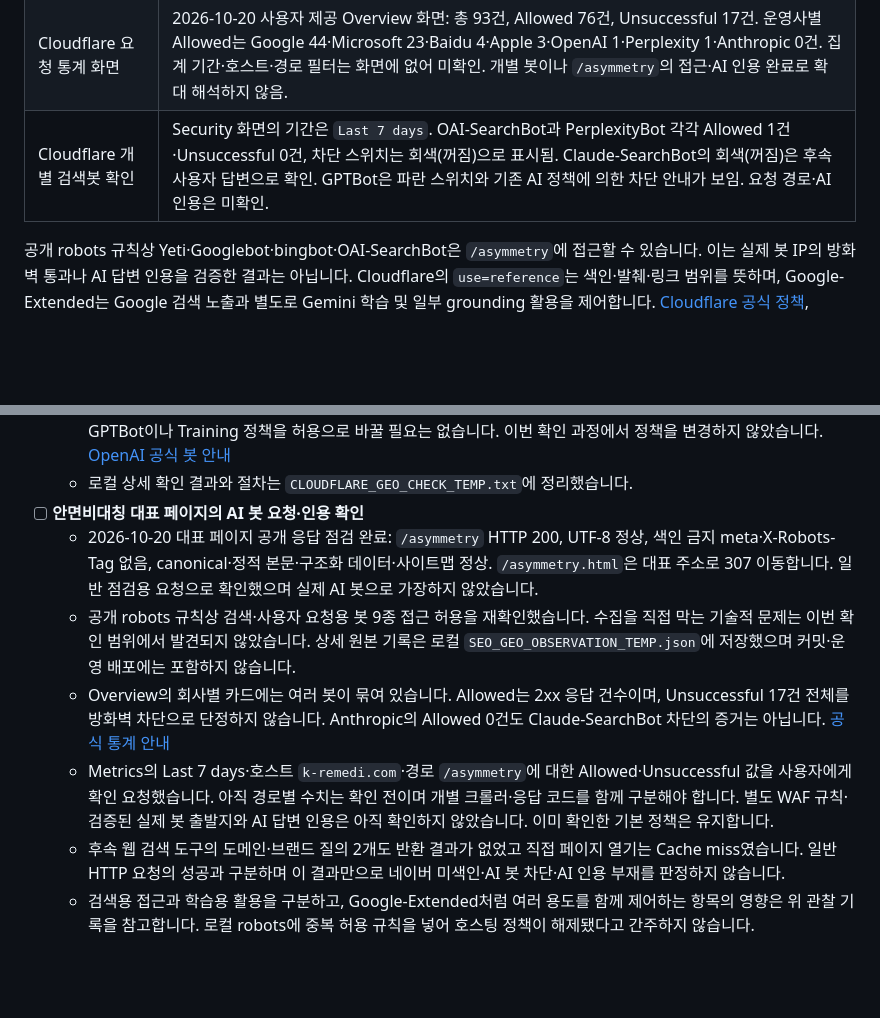
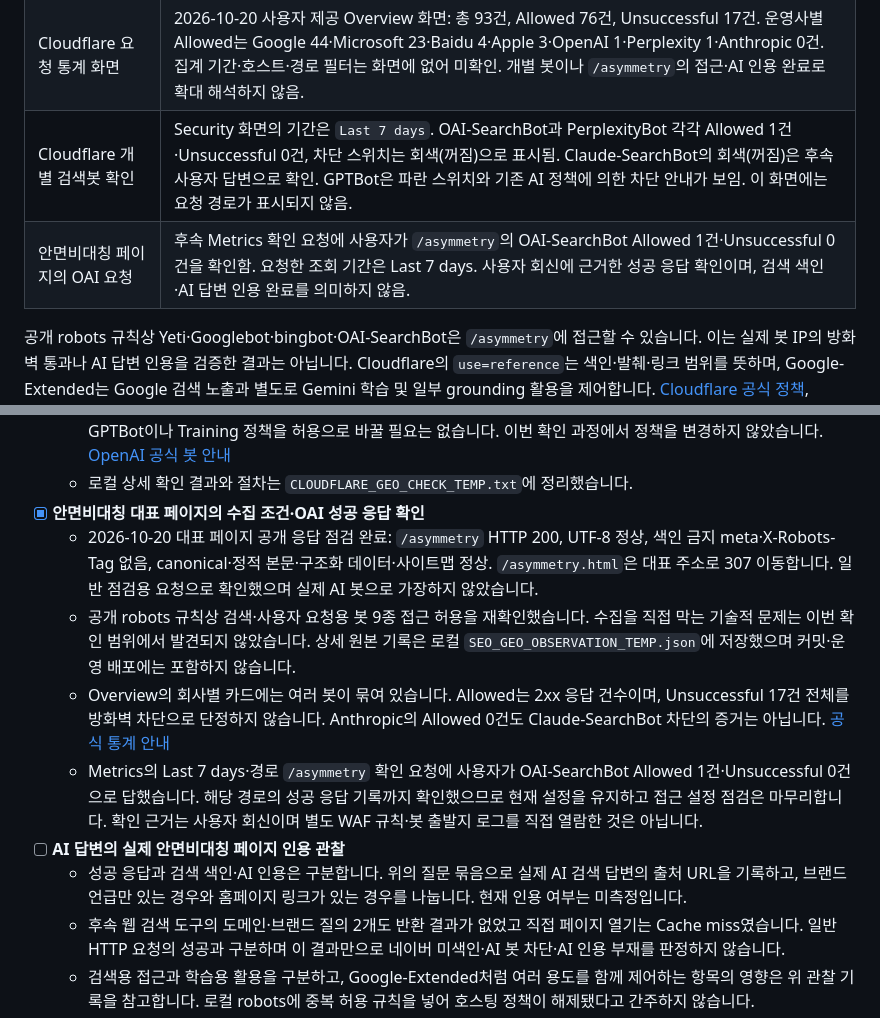
Before and after one commit to hahn04/remedi, a Markdown page: README.md, 2 parts joined by grey strips. Drawn GitHub-style; blank space fills up the shorter version.

Commit message:
docs: record confirmed OAI request to asymmetry guide

```diff
--- a/README.md
+++ b/README.md
@@ -39,7 +39,8 @@
 | 공개 robots.txt 추가 정책 | Cloudflare가 원본 앞에 관리 정책을 추가함. `search=yes,ai-train=no,use=reference`, `Google-Extended`·`GPTBot` 등의 차단이 있음. 저장소의 `Allow: /`만으로 모든 AI 활용이 허용된다고 판단하지 않음. |
 | Cloudflare 기본 AI 정책 | 사용자 확인: Search=`Allow`, Agent=`Allow`, Training=`Disallow`, Bot Preference Sync=`On`. 검색·사용자 요청 접근을 허용하고 학습을 거부하는 기준과 일치하므로 네 항목은 변경하지 않음. 개별 크롤러 규칙과 실제 봇 요청 로그는 별도 확인 대상. |
 | Cloudflare 요청 통계 화면 | 2026-10-20 사용자 제공 Overview 화면: 총 93건, Allowed 76건, Unsuccessful 17건. 운영사별 Allowed는 Google 44·Microsoft 23·Baidu 4·Apple 3·OpenAI 1·Perplexity 1·Anthropic 0건. 집계 기간·호스트·경로 필터는 화면에 없어 미확인. 개별 봇이나 `/asymmetry`의 접근·AI 인용 완료로 확대 해석하지 않음. |
-| Cloudflare 개별 검색봇 확인 | Security 화면의 기간은 `Last 7 days`. OAI-SearchBot과 PerplexityBot 각각 Allowed 1건·Unsuccessful 0건, 차단 스위치는 회색(꺼짐)으로 표시됨. Claude-SearchBot의 회색(꺼짐)은 후속 사용자 답변으로 확인. GPTBot은 파란 스위치와 기존 AI 정책에 의한 차단 안내가 보임. 요청 경로·AI 인용은 미확인. |
+| Cloudflare 개별 검색봇 확인 | Security 화면의 기간은 `Last 7 days`. OAI-SearchBot과 PerplexityBot 각각 Allowed 1건·Unsuccessful 0건, 차단 스위치는 회색(꺼짐)으로 표시됨. Claude-SearchBot의 회색(꺼짐)은 후속 사용자 답변으로 확인. GPTBot은 파란 스위치와 기존 AI 정책에 의한 차단 안내가 보임. 이 화면에는 요청 경로가 표시되지 않음. |
+| 안면비대칭 페이지의 OAI 요청 | 후속 Metrics 확인 요청에 사용자가 `/asymmetry`의 OAI-SearchBot Allowed 1건·Unsuccessful 0건을 확인함. 요청한 조회 기간은 Last 7 days. 사용자 회신에 근거한 성공 응답 확인이며, 검색 색인·AI 답변 인용 완료를 의미하지 않음. |
 
 공개 robots 규칙상 Yeti·Googlebot·bingbot·OAI-SearchBot은 `/asymmetry`에 접근할 수 있습니다. 이는 실제 봇 IP의 방화벽 통과나 AI 답변 인용을 검증한 결과는 아닙니다. Cloudflare의 `use=reference`는 색인·발췌·링크 범위를 뜻하며, Google-Extended는 Google 검색 노출과 별도로 Gemini 학습 및 일부 grounding 활용을 제어합니다. [Cloudflare 공식 정책](https://developers.cloudflare.com/bots/additional-configurations/managed-robots-txt/), [Google 공식 크롤러 안내](https://developers.google.com/crawling/docs/crawlers-fetchers/google-common-crawlers#google-extended)
 
@@ -72,11 +73,13 @@ AI 인용은 병원명이나 도메인을 미리 제시하지 않은 질문으
   - Claude-SearchBot의 회색(꺼짐) 상태는 후속 사용자 답변으로 확인했습니다. 확인 근거는 화면을 직접 읽은 두 봇과 구분하며, Claude-SearchBot의 요청 건수는 아직 확인하지 않았습니다.
   - OAI-SearchBot은 ChatGPT 검색용, GPTBot은 학습용 수집 경로이며 두 설정은 독립적입니다. 검색 노출을 위해 GPTBot이나 Training 정책을 허용으로 바꿀 필요는 없습니다. 이번 확인 과정에서 정책을 변경하지 않았습니다. [OpenAI 공식 봇 안내](https://developers.openai.com/api/docs/bots)
   - 로컬 상세 확인 결과와 절차는 `CLOUDFLARE_GEO_CHECK_TEMP.txt`에 정리했습니다.
-- [ ] **안면비대칭 대표 페이지의 AI 봇 요청·인용 확인**
+- [x] **안면비대칭 대표 페이지의 수집 조건·OAI 성공 응답 확인**
   - 2026-10-20 대표 페이지 공개 응답 점검 완료: `/asymmetry` HTTP 200, UTF-8 정상, 색인 금지 meta·X-Robots-Tag 없음, canonical·정적 본문·구조화 데이터·사이트맵 정상. `/asymmetry.html`은 대표 주소로 307 이동합니다. 일반 점검용 요청으로 확인했으며 실제 AI 봇으로 가장하지 않았습니다.
   - 공개 robots 규칙상 검색·사용자 요청용 봇 9종 접근 허용을 재확인했습니다. 수집을 직접 막는 기술적 문제는 이번 확인 범위에서 발견되지 않았습니다. 상세 원본 기록은 로컬 `SEO_GEO_OBSERVATION_TEMP.json`에 저장했으며 커밋·운영 배포에는 포함하지 않습니다.
   - Overview의 회사별 카드에는 여러 봇이 묶여 있습니다. Allowed는 2xx 응답 건수이며, Unsuccessful 17건 전체를 방화벽 차단으로 단정하지 않습니다. Anthropic의 Allowed 0건도 Claude-SearchBot 차단의 증거는 아닙니다. [공식 통계 안내](https://developers.cloudflare.com/ai-crawl-control/features/analyze-ai-traffic/)
-  - Metrics의 Last 7 days·호스트 `k-remedi.com`·경로 `/asymmetry`에 대한 Allowed·Unsuccessful 값을 사용자에게 확인 요청했습니다. 아직 경로별 수치는 확인 전이며 개별 크롤러·응답 코드를 함께 구분해야 합니다. 별도 WAF 규칙·검증된 실제 봇 출발지와 AI 답변 인용은 아직 확인하지 않았습니다. 이미 확인한 기본 정책은 유지합니다.
+  - Metrics의 Last 7 days·경로 `/asymmetry` 확인 요청에 사용자가 OAI-SearchBot Allowed 1건·Unsuccessful 0건으로 답했습니다. 해당 경로의 성공 응답 기록까지 확인했으므로 현재 설정을 유지하고 접근 설정 점검은 마무리합니다. 확인 근거는 사용자 회신이며 별도 WAF 규칙·봇 출발지 로그를 직접 열람한 것은 아닙니다.
+- [ ] **AI 답변의 실제 안면비대칭 페이지 인용 관찰**
+  - 성공 응답과 검색 색인·AI 인용은 구분합니다. 위의 질문 묶음으로 실제 AI 검색 답변의 출처 URL을 기록하고, 브랜드 언급만 있는 경우와 홈페이지 링크가 있는 경우를 나눕니다. 현재 인용 여부는 미측정입니다.
   - 후속 웹 검색 도구의 도메인·브랜드 질의 2개도 반환 결과가 없었고 직접 페이지 열기는 Cache miss였습니다. 일반 HTTP 요청의 성공과 구분하며 이 결과만으로 네이버 미색인·AI 봇 차단·AI 인용 부재를 판정하지 않습니다.
   - 검색용 접근과 학습용 활용을 구분하고, Google-Extended처럼 여러 용도를 함께 제어하는 항목의 영향은 위 관찰 기록을 참고합니다. 로컬 robots에 중복 허용 규칙을 넣어 호스팅 정책이 해제됐다고 간주하지 않습니다.
 
```
